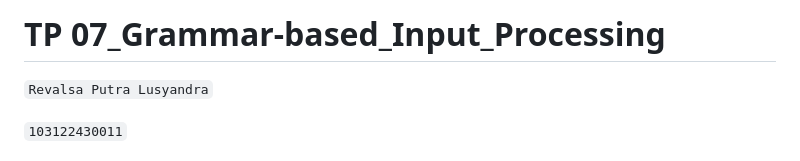
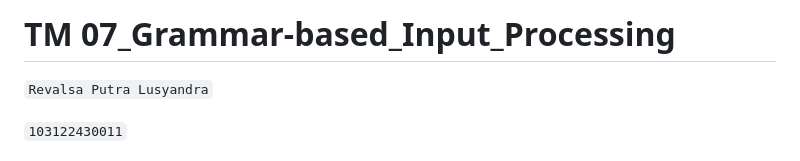
Before and after one commit to vallreey/KPL_Revalsa_Putra_Lusyandra_103122430011_SE-08-02, a Markdown page: 07_Grammar-based_Input_Processing/TM/TM.md, the part around the change. Drawn GitHub-style.

Commit message:
upload tm 07

```diff
--- a/07_Grammar-based_Input_Processing/TM/TM.md
+++ b/07_Grammar-based_Input_Processing/TM/TM.md
@@ -1,4 +1,4 @@
-# TP 07_Grammar-based_Input_Processing
+# TM 07_Grammar-based_Input_Processing
 
 `Revalsa Putra Lusyandra`
 
```
